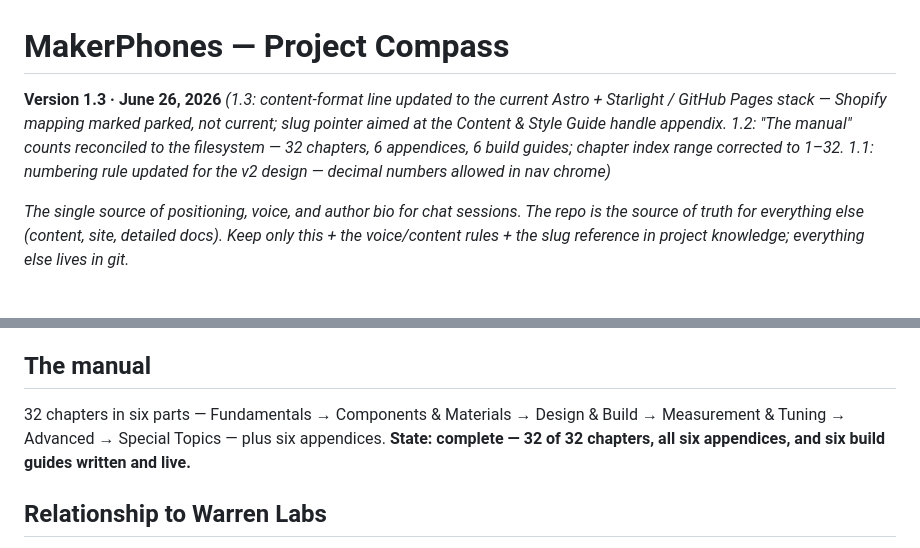
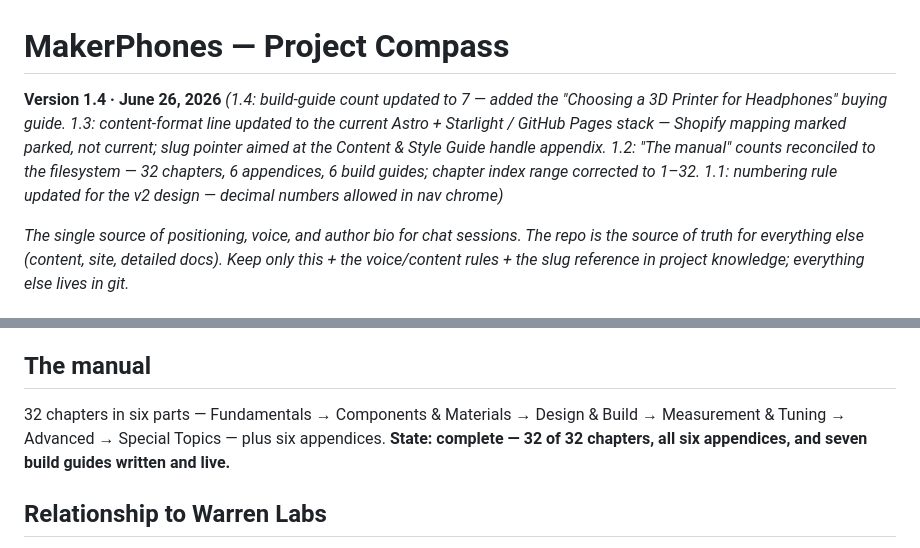
Before and after one commit to jameywarren/makerphones, a Markdown page: Project-Compass.md, 2 parts joined by grey strips. Drawn GitHub-style.

```diff
--- a/Project-Compass.md
+++ b/Project-Compass.md
@@ -1,6 +1,6 @@
 # MakerPhones — Project Compass
 
-**Version 1.3 · June 26, 2026** *(1.3: content-format line updated to the current Astro + Starlight / GitHub Pages stack — Shopify mapping marked parked, not current; slug pointer aimed at the Content & Style Guide handle appendix. 1.2: "The manual" counts reconciled to the filesystem — 32 chapters, 6 appendices, 6 build guides; chapter index range corrected to 1–32. 1.1: numbering rule updated for the v2 design — decimal numbers allowed in nav chrome)*
+**Version 1.4 · June 26, 2026** *(1.4: build-guide count updated to 7 — added the "Choosing a 3D Printer for Headphones" buying guide. 1.3: content-format line updated to the current Astro + Starlight / GitHub Pages stack — Shopify mapping marked parked, not current; slug pointer aimed at the Content & Style Guide handle appendix. 1.2: "The manual" counts reconciled to the filesystem — 32 chapters, 6 appendices, 6 build guides; chapter index range corrected to 1–32. 1.1: numbering rule updated for the v2 design — decimal numbers allowed in nav chrome)*
 
 *The single source of positioning, voice, and author bio for chat sessions. The repo is the source of truth for everything else (content, site, detailed docs). Keep only this + the voice/content rules + the slug reference in project knowledge; everything else lives in git.*
 
@@ -38,7 +38,7 @@ Clear, approachable, credible — readable by a first-time builder, grounded in
 
 ## The manual
 
-32 chapters in six parts — Fundamentals → Components & Materials → Design & Build → Measurement & Tuning → Advanced → Special Topics — plus six appendices. **State: complete — 32 of 32 chapters, all six appendices, and six build guides written and live.**
+32 chapters in six parts — Fundamentals → Components & Materials → Design & Build → Measurement & Tuning → Advanced → Special Topics — plus six appendices. **State: complete — 32 of 32 chapters, all six appendices, and seven build guides written and live.**
 
 ## Relationship to Warren Labs
 
```
Also changed, not shown: README.md (+5 -5 lines), 1 other file.
